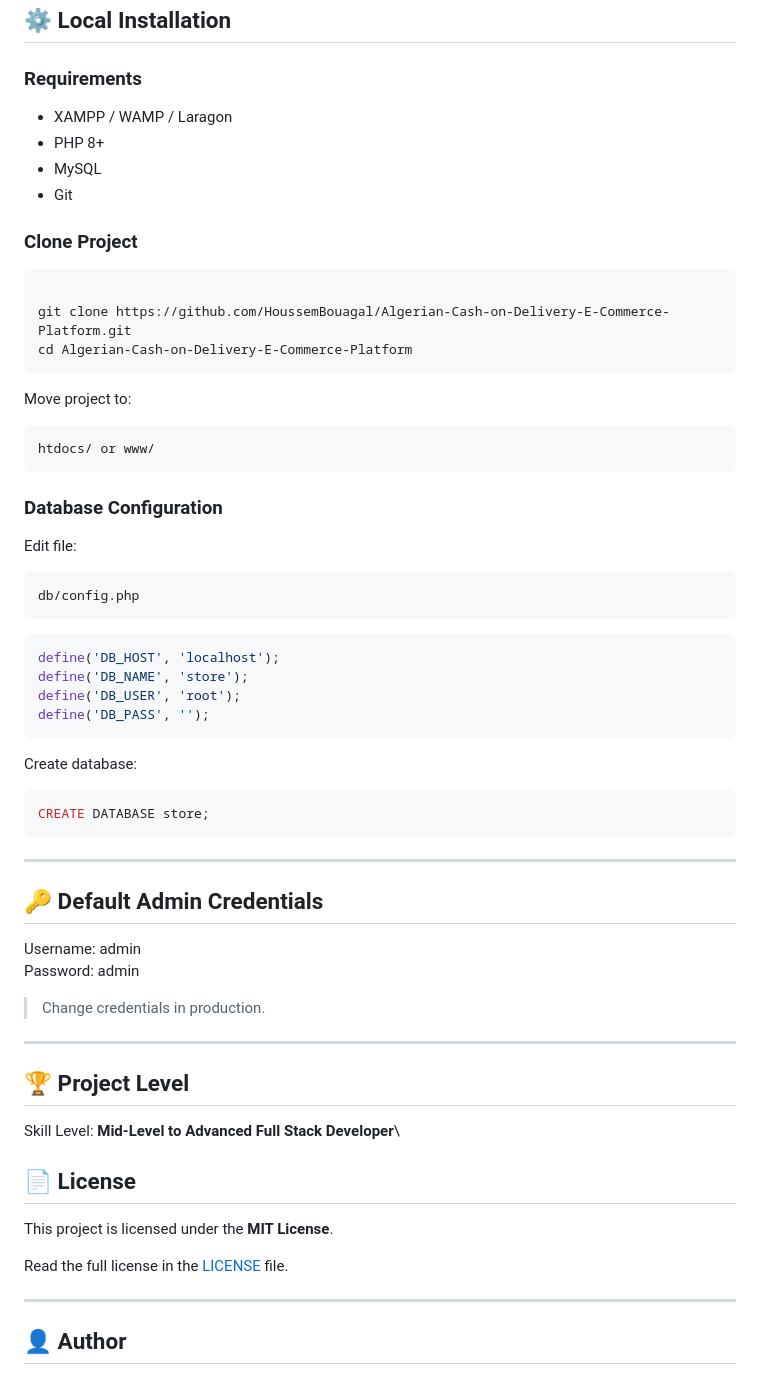
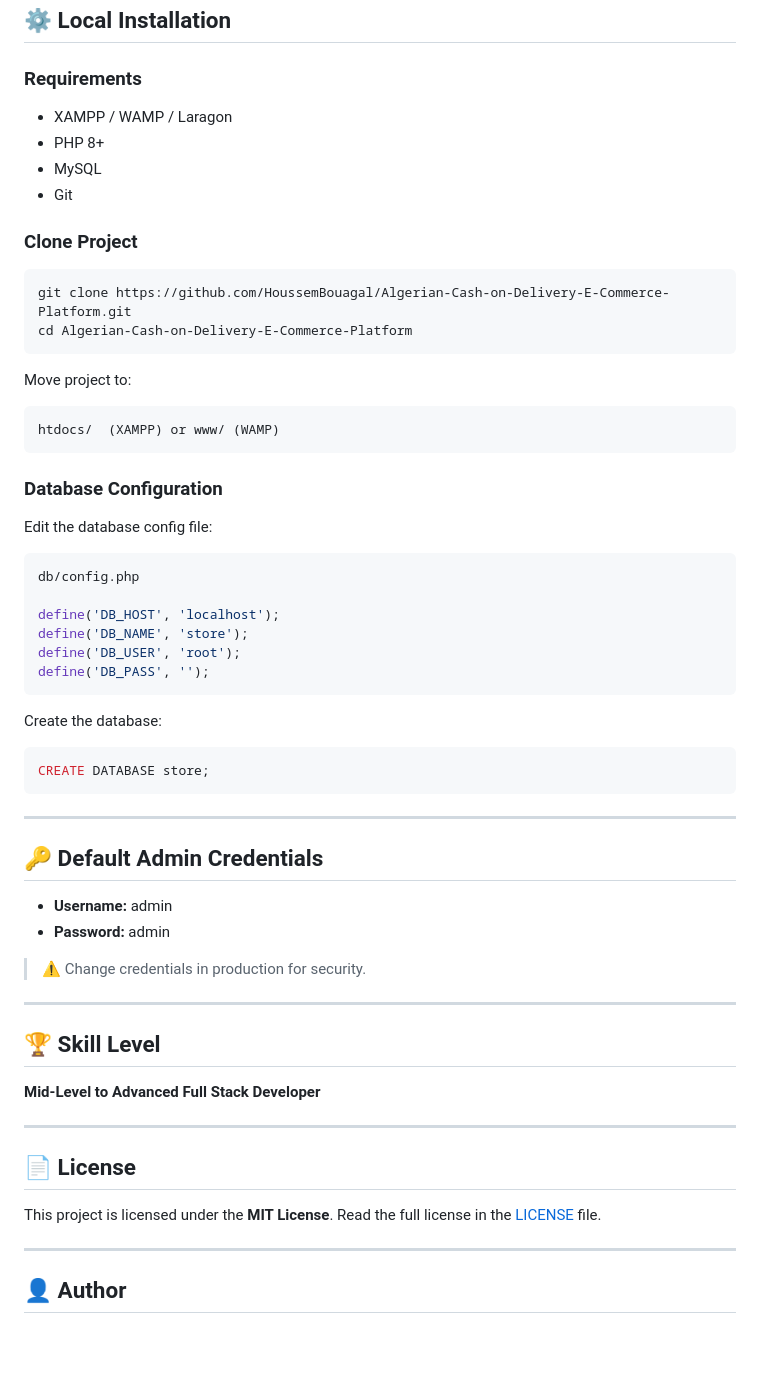
Before and after one commit to HoussemBouagal/Algerian-Cash-on-Delivery-E-Commerce-Platform, a Markdown page: README.md, the part around one of its changes. GitHub-like rendering; blank space fills up the shorter version.

````diff
--- a/README.md
+++ b/README.md
@@ -126,63 +123,63 @@ Algerian Cash-on-Delivery E-Commerce Platform/
 
 ### Requirements
 
--   XAMPP / WAMP / Laragon
--   PHP 8+
--   MySQL
--   Git
+* XAMPP / WAMP / Laragon
+* PHP 8+
+* MySQL
+* Git
 
 ### Clone Project
 
-``` bash
-
+```bash
 git clone https://github.com/HoussemBouagal/Algerian-Cash-on-Delivery-E-Commerce-Platform.git
 cd Algerian-Cash-on-Delivery-E-Commerce-Platform
 ```
 
 Move project to:
 
-    htdocs/ or www/
+```
+htdocs/  (XAMPP) or www/ (WAMP)
+```
 
 ### Database Configuration
 
-Edit file:
+Edit the database config file:
 
-``` php
+```php
 db/config.php
-```
 
-``` php
 define('DB_HOST', 'localhost');
 define('DB_NAME', 'store');
 define('DB_USER', 'root');
 define('DB_PASS', '');
 ```
 
-Create database:
+Create the database:
 
-``` sql
+```sql
 CREATE DATABASE store;
 ```
 
-------------------------------------------------------------------------
+---
 
 ## 🔑 Default Admin Credentials
 
-Username: admin\
-Password: admin
+* **Username:** admin
+* **Password:** admin
 
-> Change credentials in production.
+> ⚠️ Change credentials in production for security.
 
-------------------------------------------------------------------------
+---
 
-## 🏆 Project Level
+## 🏆 Skill Level
 
-Skill Level: **Mid-Level to Advanced Full Stack Developer**\
+**Mid-Level to Advanced Full Stack Developer**
+
+---
 
 ## 📄 License
 
 This project is licensed under the **MIT License**.
-
 Read the full license in the [LICENSE](LICENSE) file.
 
 ---
````
Also changed, not shown: other parts of README.md (+72 -75 lines).
